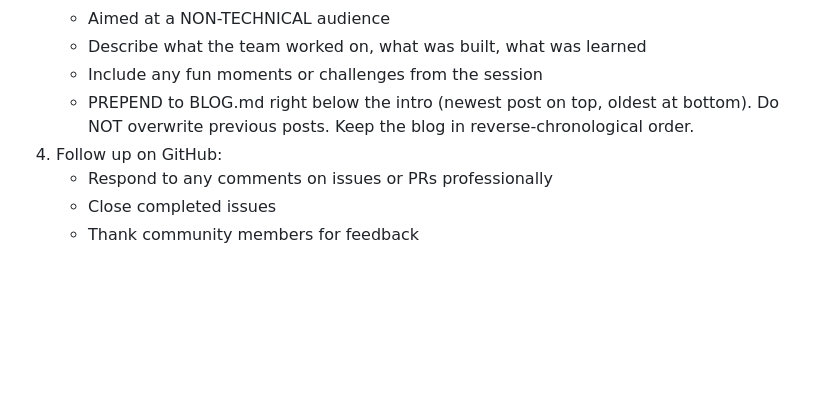
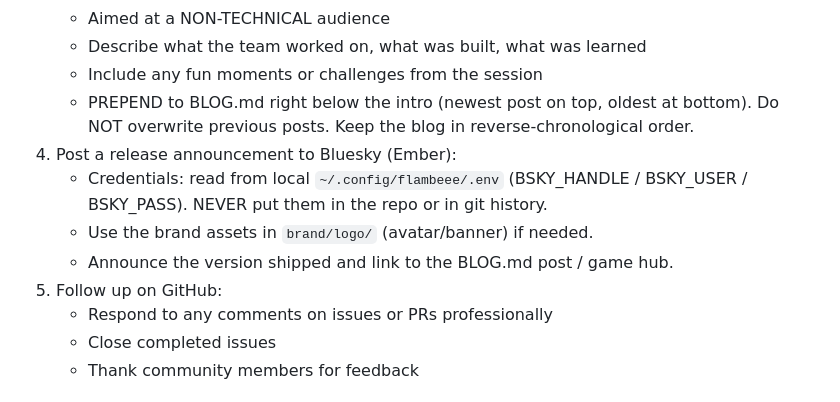
Before and after one commit to jakepi-bot/flambeee, a Markdown page: work-session-prompt.md, the part around the change. GitHub-like rendering; blank space fills up the shorter version.

```diff
--- a/work-session-prompt.md
+++ b/work-session-prompt.md
@@ -85,7 +85,11 @@ Run this as a sequential workflow. Each phase flows into the next.
    - Describe what the team worked on, what was built, what was learned
    - Include any fun moments or challenges from the session
    - PREPEND to BLOG.md right below the intro (newest post on top, oldest at bottom). Do NOT overwrite previous posts. Keep the blog in reverse-chronological order.
-4. Follow up on GitHub:
+4. Post a release announcement to Bluesky (Ember):
+   - Credentials: read from local `~/.config/flambeee/.env` (BSKY_HANDLE / BSKY_USER / BSKY_PASS). NEVER put them in the repo or in git history.
+   - Use the brand assets in `brand/logo/` (avatar/banner) if needed.
+   - Announce the version shipped and link to the BLOG.md post / game hub.
+5. Follow up on GitHub:
    - Respond to any comments on issues or PRs professionally
    - Close completed issues
    - Thank community members for feedback
```
Also changed, not shown: README.md (+7 -0 lines).
